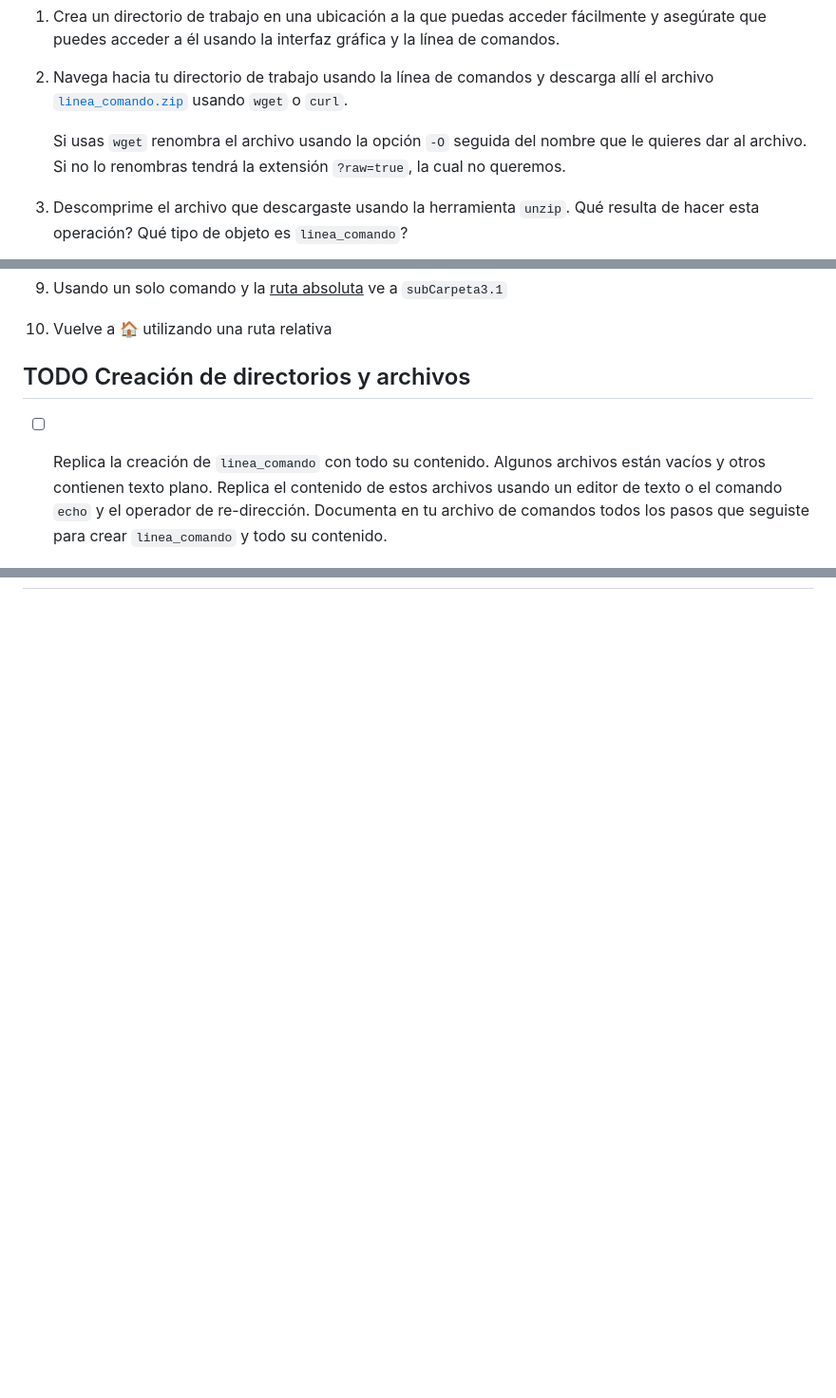
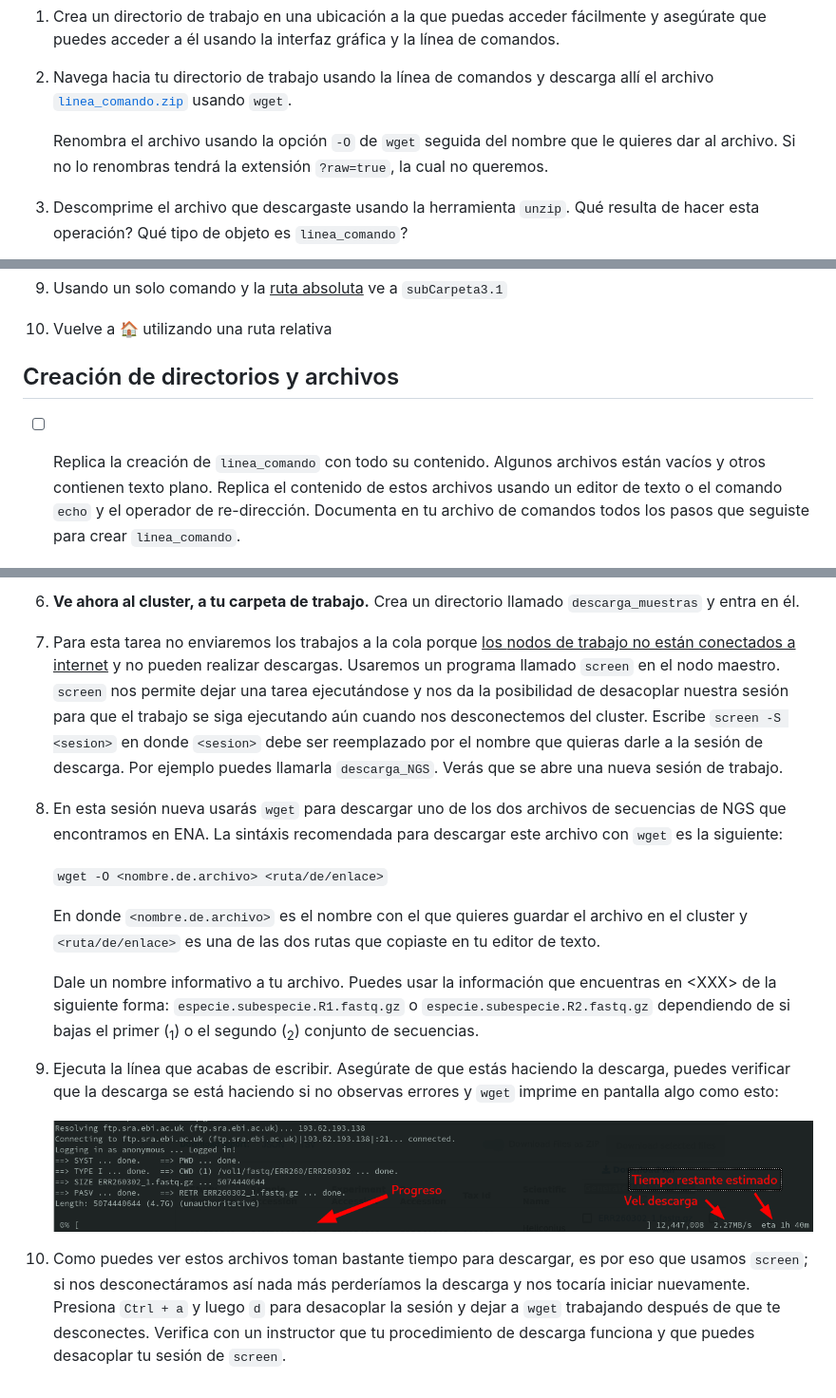
Before and after one commit to snchezmelo/genomica_biodiversidad, a Markdown page: linea_comandos_cluster.md, 3 parts joined by grey strips. Shown: that part at 95% size. GitHub-like rendering; pictures changed too: Imagenes/busca_EBI_4.png (added); blank space fills up the shorter version.

Commit message:
Actualiza descarga ENA

```diff
--- a/linea_comandos_cluster.md
+++ b/linea_comandos_cluster.md
@@ -56,9 +56,9 @@ texto.
 2.  Navega hacia tu directorio de trabajo usando la línea de comandos y
     descarga allí el archivo
     [`linea_comando.zip`](https://github.com/juanenciso14/genomica_biodiversidad/blob/master/material/linea_comando.zip?raw=true)
-    usando `wget` o `curl`.
+    usando `wget`.
 
-    Si usas `wget` renombra el archivo usando la opción `-O` seguida del
+    Renombra el archivo usando la opción `-O` de `wget` seguida del
     nombre que le quieres dar al archivo. Si no lo renombras tendrá la
     extensión `?raw=true`, la cual no queremos.
 
@@ -84,14 +84,14 @@ texto.
 
 10. Vuelve a :house: utilizando una ruta relativa
 
-## <span class="todo TODO">TODO</span> Creación de directorios y archivos
+## Creación de directorios y archivos
 
 -   [ ] Replica la creación de `linea_comando` con todo su contenido.
     Algunos archivos están vacíos y otros contienen texto plano. Replica
     el contenido de estos archivos usando un editor de texto o el
     comando `echo` y el operador de re-dirección. Documenta en tu
     archivo de comandos todos los pasos que seguiste para crear
-    `linea_comando` y todo su contenido.
+    `linea_comando`.
 
     ![](./Imagenes/tree_linea_comando.png)
 
@@ -156,0 +213,44 @@ X) es la misma.
+6.  **Ve ahora al cluster, a tu carpeta de trabajo.** Crea un directorio
+    llamado `descarga_muestras` y entra en él.
+
+7.  Para esta tarea no enviaremos los trabajos a la cola porque <u>los
+    nodos de trabajo no están conectados a internet</u> y no pueden
+    realizar descargas. Usaremos un programa llamado `screen` en el nodo
+    maestro. `screen` nos permite dejar una tarea ejecutándose y nos da
+    la posibilidad de desacoplar nuestra sesión para que el trabajo se
+    siga ejecutando aún cuando nos desconectemos del cluster. Escribe
+    `screen -S <sesion>` en donde `<sesion>` debe ser reemplazado por el
+    nombre que quieras darle a la sesión de descarga. Por ejemplo puedes
+    llamarla `descarga_NGS`. Verás que se abre una nueva sesión de
+    trabajo.
+
+8.  En esta sesión nueva usarás `wget` para descargar uno de los dos
+    archivos de secuencias de NGS que encontramos en ENA. La sintáxis
+    recomendada para descargar este archivo con `wget` es la siguiente:
+
+    `wget -O <nombre.de.archivo> <ruta/de/enlace>`
+
+    En donde `<nombre.de.archivo>` es el nombre con el que quieres
+    guardar el archivo en el cluster y `<ruta/de/enlace>` es una de las
+    dos rutas que copiaste en tu editor de texto.
+
+    Dale un nombre informativo a tu archivo. Puedes usar la información
+    que encuentras en \<XXX> de la siguiente forma:
+    `especie.subespecie.R1.fastq.gz` o `especie.subespecie.R2.fastq.gz`
+    dependiendo de si bajas el primer (<sub>1</sub>) o el segundo
+    (<sub>2</sub>) conjunto de secuencias.
+
+9.  Ejecuta la línea que acabas de escribir. Asegúrate de que estás
+    haciendo la descarga, puedes verificar que la descarga se está
+    haciendo si no observas errores y `wget` imprime en pantalla algo
+    como esto:
+
+    ![](./Imagenes/busca_EBI_4.png)
+
+10. Como puedes ver estos archivos toman bastante tiempo para descargar,
+    es por eso que usamos `screen`; si nos desconectáramos así nada más
+    perderíamos la descarga y nos tocaría iniciar nuevamente. Presiona
+    `Ctrl + a` y luego `d` para desacoplar la sesión y dejar a `wget`
+    trabajando después de que te desconectes. Verifica con un instructor
+    que tu procedimiento de descarga funciona y que puedes desacoplar tu
+    sesión de `screen`.
```
Also changed, not shown: other parts of linea_comandos_cluster.md (+59 -3 lines), Imagenes/busca_EBI_1.png (added), Imagenes/busca_EBI_2.png (added), Imagenes/busca_EBI_3.png (added), 1 other file.
